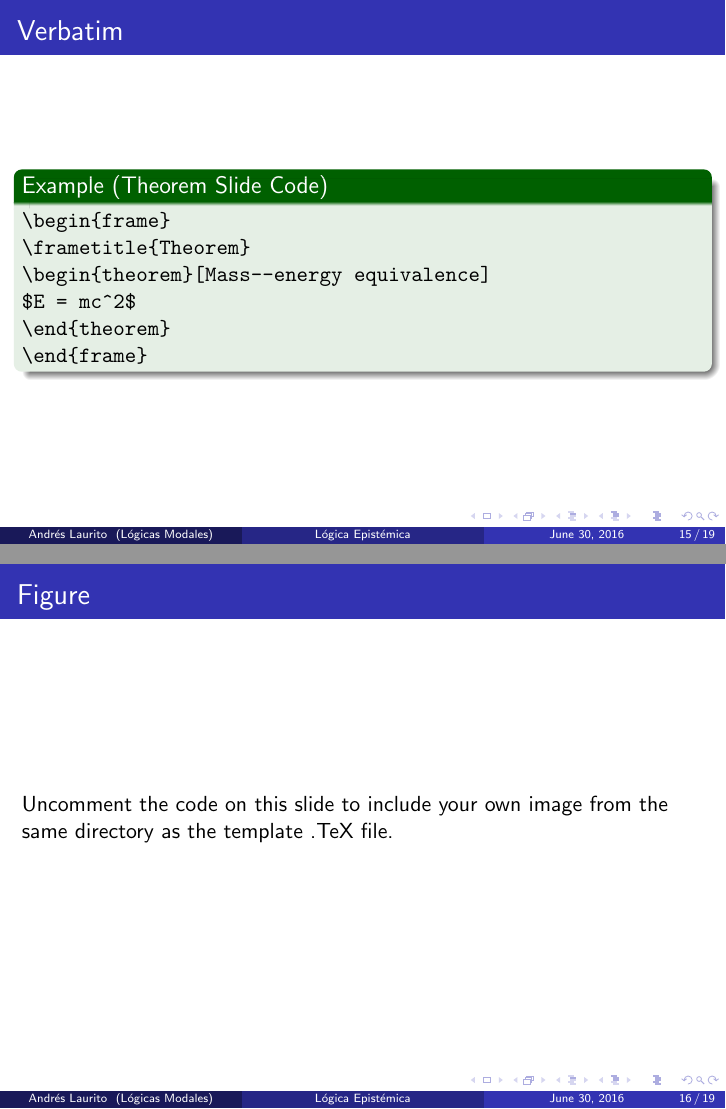
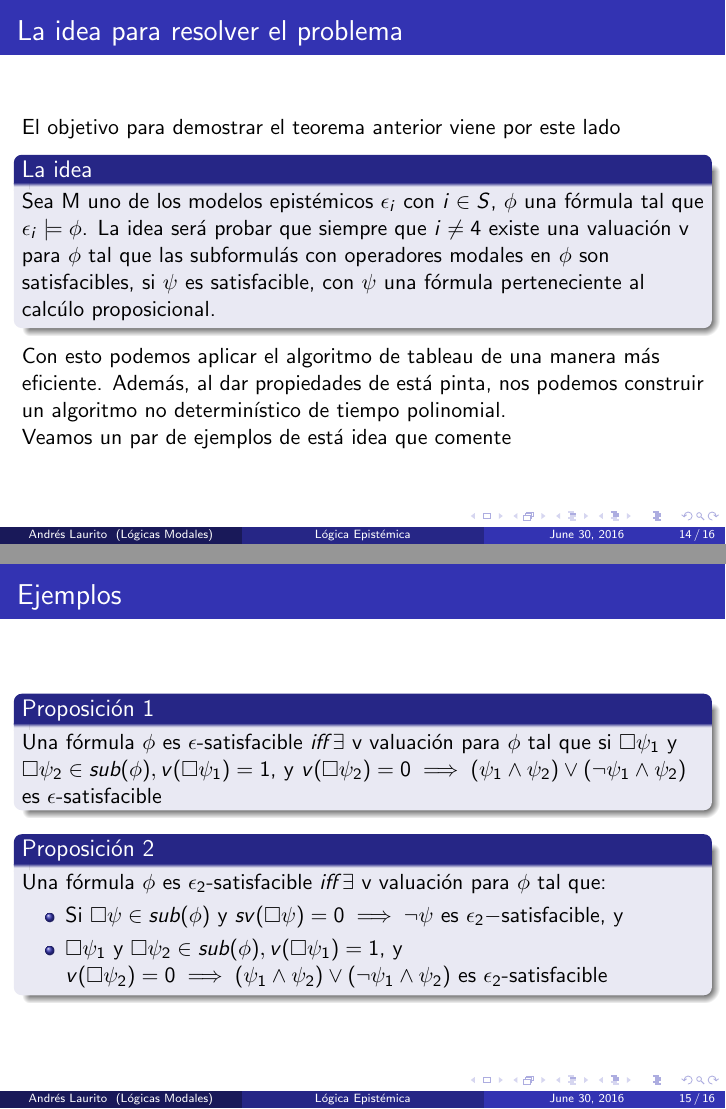
Before and after one commit to andyLaurito92/logicasmodales, LaTeX slides (presentacion.tex): pages 15 and 16 of 19 before the commit and pages 14 and 15 of 16 after it, joined at a grey line. Compiled offline with pdfLaTeX.

Commit message:
starting adding proposition examples. It remains the algorithm and the second paper

```diff
--- a/presentacion.tex
+++ b/presentacion.tex
@@ -271,33 +271,26 @@ El paper de "On the Complexity of Epistemic Reasoning" demuestra este teorema (t
 El objetivo para demostrar el teorema anterior viene por este lado
 
 \begin{block}{La idea}
-Sea M uno de los modelos epist\'emicos $\epsilon_{i}$ con $i \in S$, $\phi$ una f\'ormula tal que $\epsilon_{i} \models \phi$. La idea ser\'a probar que siempre que $i \neq 4$ existe una valuaci\'on v para $\phi$ tal que las subformul\'as con operadores modales en $\phi$ son satisfacibles, si $\sigma$ es satisfacible, con $\sigma$ una f\'ormula perteneciente al calc\'ulo proposicional.
+Sea M uno de los modelos epist\'emicos $\epsilon_{i}$ con $i \in S$, $\phi$ una f\'ormula tal que $\epsilon_{i} \models \phi$. La idea ser\'a probar que siempre que $i \neq 4$ existe una valuaci\'on v para $\phi$ tal que las subformul\'as con operadores modales en $\phi$ son satisfacibles, si $\psi$ es satisfacible, con $\psi$ una f\'ormula perteneciente al calc\'ulo proposicional.
 \end{block}
 
 Con esto podemos aplicar el algoritmo de tableau de una manera m\'as eficiente. Adem\'as, al dar propiedades de est\'a pinta, nos podemos construir un algoritmo no determin\'istico de tiempo polinomial.
+
+Veamos un par de ejemplos de est\'a idea que comente
 \end{frame}
 
-%------------------------------------------------
+\begin{frame}
+\frametitle{Ejemplos}
 
-\begin{frame}[fragile] % Need to use the fragile option when verbatim is used in the slide
-\frametitle{Verbatim}
-\begin{example}[Theorem Slide Code]
-\begin{verbatim}
-\begin{frame}
-\frametitle{Theorem}
-\begin{theorem}[Mass--energy equivalence]
-$E = mc^2$
-\end{theorem}
-\end{frame}\end{verbatim}
-\end{example}
-\end{frame}
+\begin{block}{Proposici\'on 1}
+Una f\'ormula $\phi$ es $\epsilon$-satisfacible $iff \exists$ v valuaci\'on para $\phi$ tal que si $\Box\psi_{1}$ y $\Box \psi_{2} \in sub(\phi), v(\Box \psi_{1}) = 1$, y $v(\Box \psi_{2}) = 0 \implies (\psi_{1} \land \psi_{2}) \lor (\neg \psi_{1} \land \psi_{2})$ es $\epsilon$-satisfacible
+\end{block}
 
-%------------------------------------------------
+\begin{block}{Proposici\'on 2}
+Una f\'ormula $\phi$ es $\epsilon_{2}$-satisfacible $iff \exists$ v valuaci\'on para $\phi$ tal que:
+\begin{itemize}
+\item Si $\Box\psi \in sub(\phi)$ y  $sv(\Box \psi) = 0 \implies \neg \psi$ es $\epsilon_{2}-$satisfacible, y
+\item $\Box\psi_{1}$ y $\Box \psi_{2} \in sub(\phi), v(\Box \psi_{1}) = 1$, y $v(\Box \psi_{2}) = 0 \implies (\psi_{1} \land \psi_{2}) \lor (\neg \psi_{1} \land \psi_{2})$ es $\epsilon_{2}$-satisfacible
+\end{itemize}
+\end{block}
 
-\begin{frame}
-\frametitle{Figure}
-Uncomment the code on this slide to include your own image from the same directory as the template .TeX file.
-%\begin{figure}
-%\includegraphics[width=0.8\linewidth]{test}
-%\end{figure}
-\end{frame}
```
Also changed, not shown: presentacion.pdf, presentacion.tex (21 more changed lines), 3 other files.
